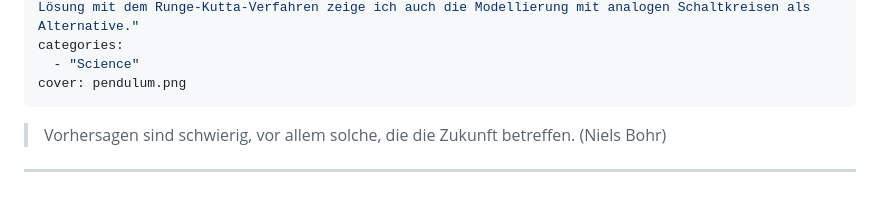
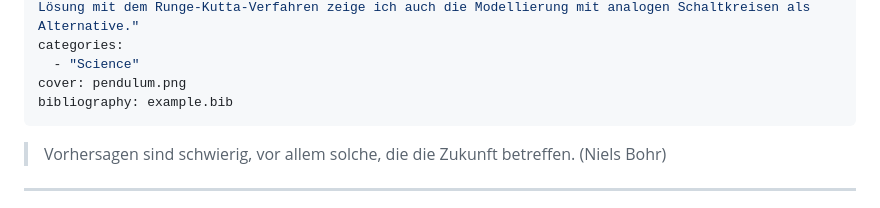
Before and after one commit to kkroesch/Rosida, a Markdown page: docs/example.md, the part around the change. GitHub-like rendering.

Commit message:
Adding bibilography entry frontmatter feature.

```diff
--- a/docs/example.md
+++ b/docs/example.md
@@ -10,6 +10,7 @@ summary: "Am Beispiel eines einfachen Pendels zeige ich die Anwendung der theore
 categories:
   - "Science"
 cover: pendulum.png
+bibliography: example.bib
 ---
 
 > Vorhersagen sind schwierig, vor allem solche,
```
